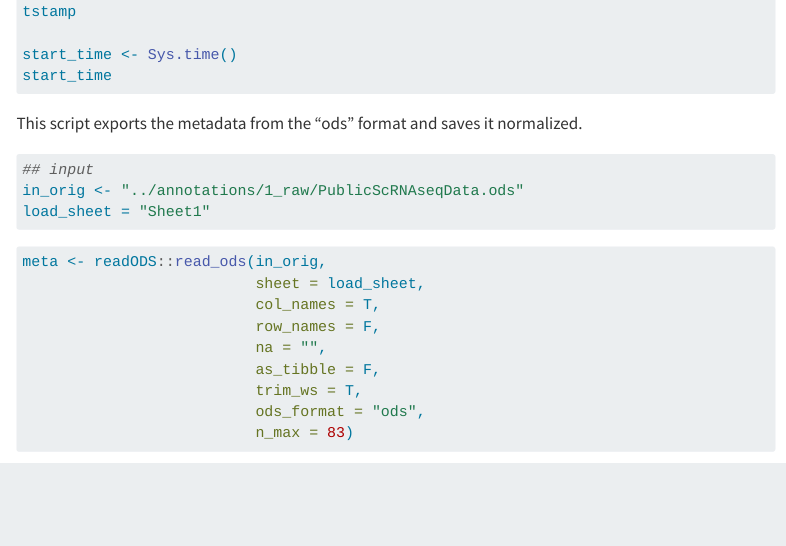
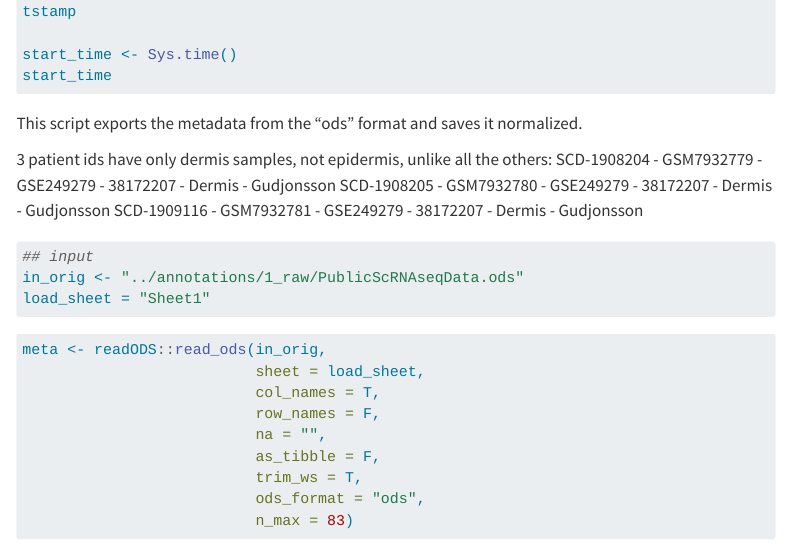
Before and after one commit to FerallOut/p2_scrnaseq_natlas_ssc, a Quarto document (scripts/1_preprocess_metadata.qmd): the page in a window 1100 px wide, from 480 px down. Rendered offline with R 4.5, knitr and Pandoc in place of Quarto, with nearby package versions; some code elsewhere in the file could not run offline; menus at the side of the page are left out; long lines of code are wrapped.

Commit message:
comment on dermis only samples

````diff
--- a/scripts/1_preprocess_metadata.qmd
+++ b/scripts/1_preprocess_metadata.qmd
@@ -105,6 +105,10 @@ start_time
 
 This script exports the metadata from the "ods" format and saves it normalized.
 
+3 patient ids have only dermis samples, not epidermis, unlike all the others:
+SCD-1908204 - GSM7932779 - GSE249279 - 38172207 - Dermis - Gudjonsson
+SCD-1908205 - GSM7932780 - GSE249279 - 38172207 - Dermis - Gudjonsson
+SCD-1909116 - GSM7932781 - GSE249279 - 38172207 - Dermis - Gudjonsson
 
 ```{r}
 #| label: locations
````
